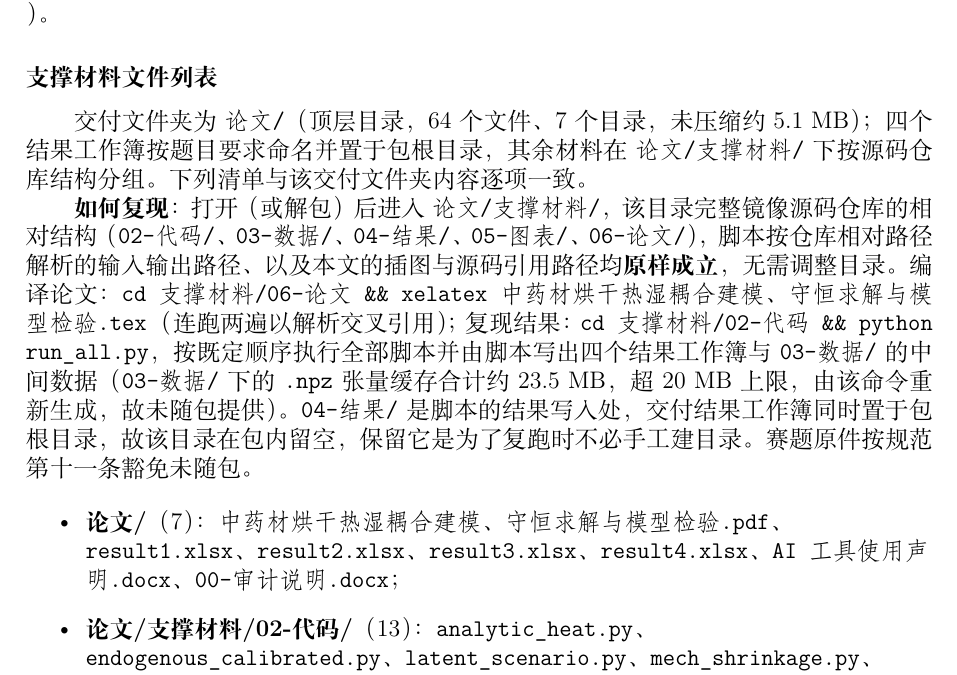
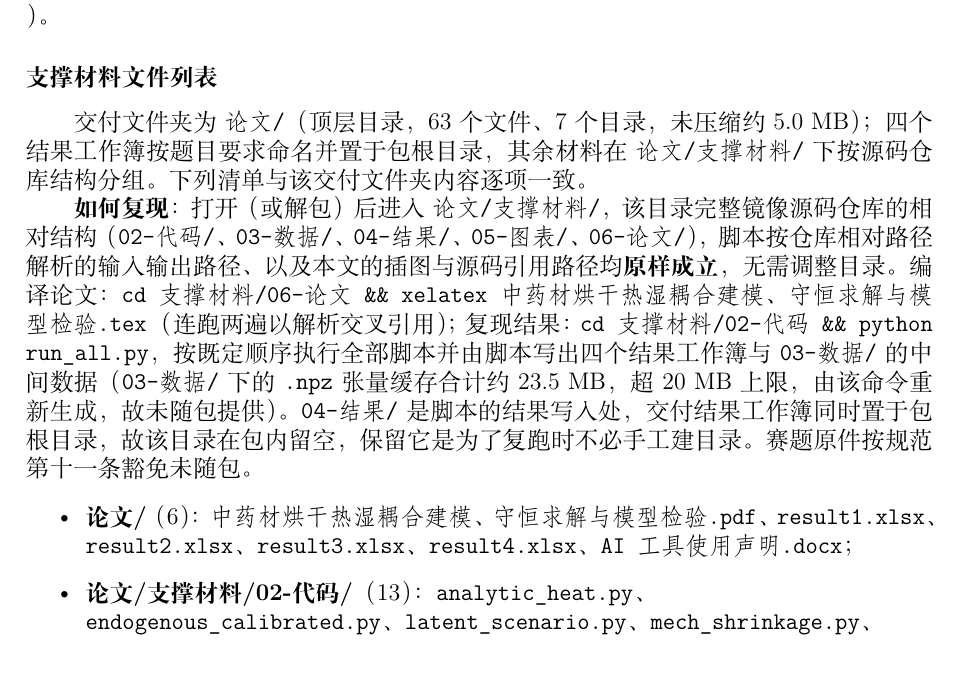
Before and after one commit to xiangkehan/mathmodel2026A, a LaTeX document (06-论文/中药材烘干热湿耦合建模、守恒求解与模型检验.tex): part of page 26 of 29, cut so that both start at the same text. Compiled offline with XeLaTeX; a missing font is replaced by an installed copy or a similar font.

Commit message:
交付包去掉 00-审计说明.docx：包根 7→6、文件 64→63；附录 D 文件列表与未压缩体积（约 5.0 MB）同步
- 论文附录 D「支撑材料文件列表」：包根组（7）→（6），去掉 00-审计说明.docx 条目；
  导语体积改为实测「63 个文件、7 个目录，未压缩约 5.0 MB」
- 打包/校验脚本（08-临时/_zip/ 内，不入库）：build_zip.py 的 DOCX 清单与断言（EXPECT 包根 6、
  N_FILES 63）、check_zip_list.py 的 docx 约束与文件数断言同步；00-审计说明.md/.docx 仍作为
  项目内部工作文件保留，只是不再进交付包
- 复核：xelatex 两遍 47 页、Overfull 0、0 个 ??；重新组装交付文件夹 63 文件/7 目录/5.01 MB；
  check_zip_list 与附录 D 逐项一致；check_numbers 185 条、check_refs、check_abstract、
  check_table6 全过

```diff
--- a/06-论文/中药材烘干热湿耦合建模、守恒求解与模型检验.tex
+++ b/06-论文/中药材烘干热湿耦合建模、守恒求解与模型检验.tex
@@ -1039,7 +1039,7 @@ numpy/scipy/pandas/openpyxl。
 result3 \texttt{fbe982ff…}、result4 \texttt{80c73431…}）。
 
 \subsection*{支撑材料文件列表}
-交付文件夹为 \texttt{论文/}（顶层目录，64 个文件、7 个目录，未压缩约 5.1 MB）；
+交付文件夹为 \texttt{论文/}（顶层目录，63 个文件、7 个目录，未压缩约 5.0 MB）；
 四个结果工作簿按题目要求命名并置于包根目录，其余材料在 \texttt{论文/支撑材料/} 下
 按源码仓库结构分组。下列清单与该交付文件夹内容逐项一致。
 
@@ -1056,9 +1056,9 @@ result3 \texttt{fbe982ff…}、result4 \texttt{80c73431…}）。
 {\raggedright
 \newcommand{\fsep}{、\allowbreak}
 \begin{itemize}
-  \item \textbf{论文/}（7）：\texttt{中药材烘干热湿耦合建模、守恒求解与模型检验.pdf}\fsep
+  \item \textbf{论文/}（6）：\texttt{中药材烘干热湿耦合建模、守恒求解与模型检验.pdf}\fsep
         \texttt{result1.xlsx}\fsep \texttt{result2.xlsx}\fsep \texttt{result3.xlsx}\fsep
-        \texttt{result4.xlsx}\fsep \texttt{AI工具使用声明.docx}\fsep \texttt{00-审计说明.docx}；
+        \texttt{result4.xlsx}\fsep \texttt{AI工具使用声明.docx}；
   \item \textbf{论文/支撑材料/02-代码/}（13）：\texttt{analytic\_heat.py}\fsep
         \texttt{endogenous\_calibrated.py}\fsep \texttt{latent\_scenario.py}\fsep
         \texttt{mech\_shrinkage.py}\fsep \texttt{plot\_all.py}\fsep \texttt{run\_all.py}\fsep
```
Also changed, not shown: 06-论文/中药材烘干热湿耦合建模、守恒求解与模型检验.pdf.
